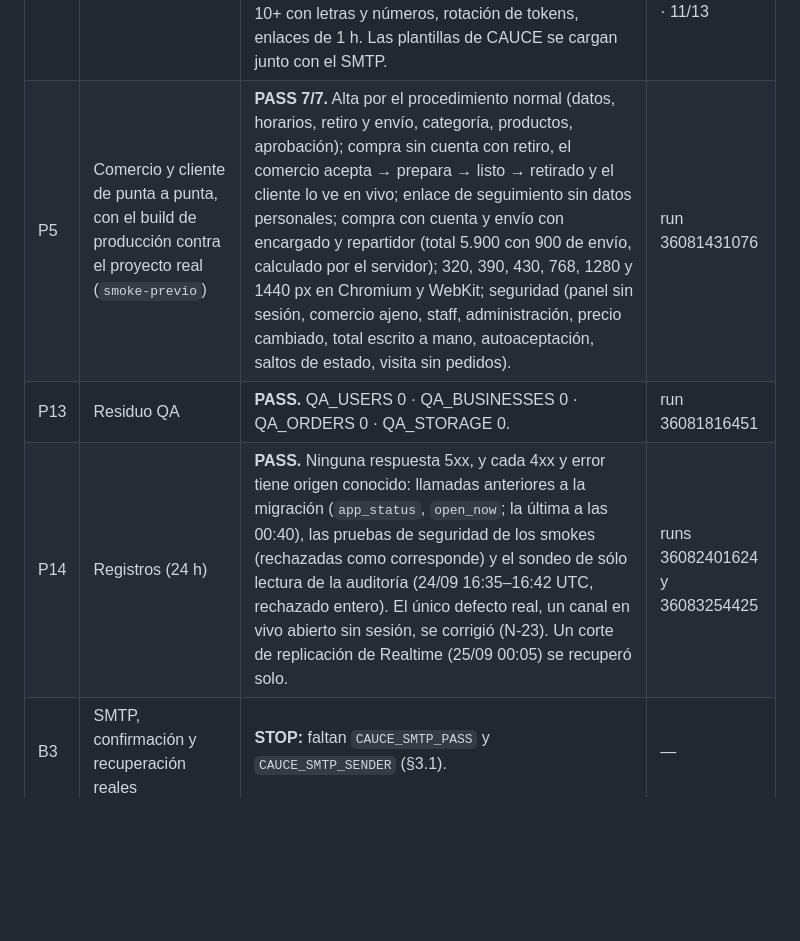
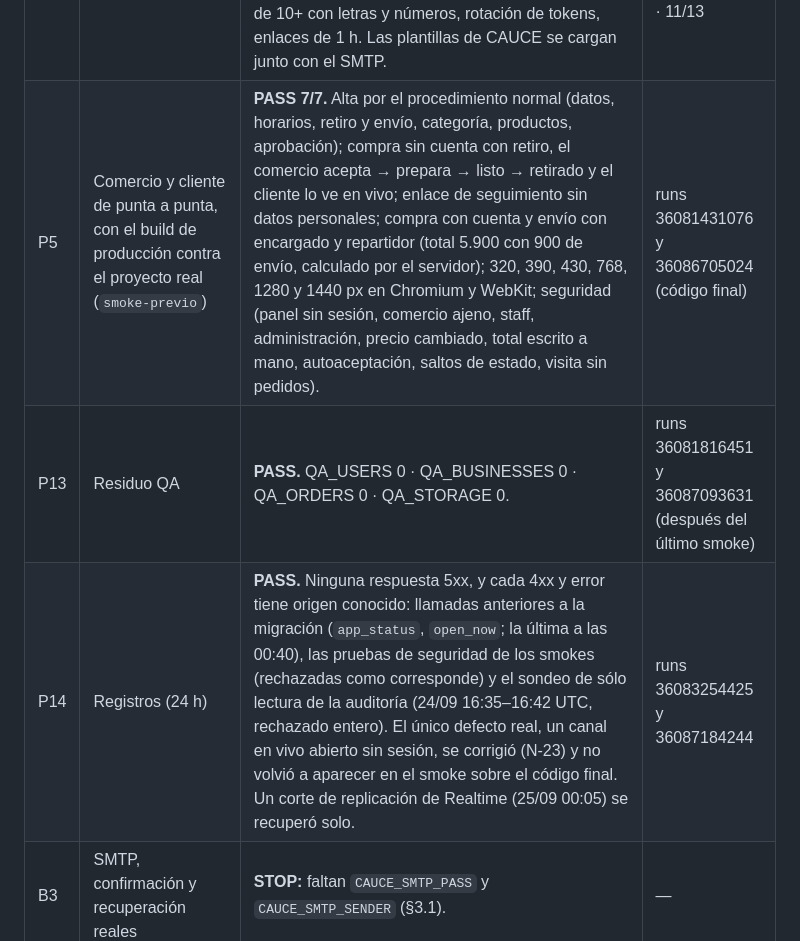
Before and after one commit to bitflowapp/cauce, a Markdown page: PRODUCTION_READINESS.md, the part around the change. Rendered like a GitHub page; blank space fills up the shorter version.

Commit message:
docs: evidencia del smoke previo, residuo y registros sobre el código final
smoke-previo 7/7 con bc42018 (run 36086705024), residuo QA en 0 (run
36087093631) y registros sin 5xx, con el canal en vivo sin sesión sin
volver a aparecer (run 36087184244).

Co-Authored-By: Claude Opus 5.5 <noreply@anthropic.com>
Claude-Session: https://claude.ai/code/session_01KFFu3WTzX3EXSUepLJMQxU

```diff
--- a/PRODUCTION_READINESS.md
+++ b/PRODUCTION_READINESS.md
@@ -16,9 +16,9 @@ reales ni invitación a la administración, y no se publica.
 | B5 | Backup y restauración | **PASS.** 4 backups diarios de Supabase (último 24/09 07:54 UTC), retención 7 días (plan Pro). Copia cifrada AES-256 (artefacto de 30 días). Restauración en la versión del origen (8 migraciones): 24 tablas con los mismos conteos, esquema idéntico salvo privilegios que fija la plataforma (N-21), y la migración pendiente aplicada sobre la copia con todas las verificaciones. | run 36078082544 · 14/14 |
 | B1 | Migración `20260924120000` | **PASS.** Historial 8/8 igual al repo; el dry-run listó únicamente `20260924120000`; ensayo sobre una copia de los datos reales; aplicada el 25/09 a las 00:46 UTC; 9/9 sincronizadas; smoke público 20/20. | runs 36078604627 y 36078756560 |
 | B2 | Auth real | **PASS salvo SMTP.** `site_url` `https://bitflowapp.github.io/cauce`, retornos sólo de ese sitio, confirmación obligatoria, compra sin cuenta (150 sesiones por hora e IP), contraseña de 10+ con letras y números, rotación de tokens, enlaces de 1 h. Las plantillas de CAUCE se cargan junto con el SMTP. | run 36079258576 · 11/13 |
-| P5 | Comercio y cliente de punta a punta, con el build de producción contra el proyecto real (`smoke-previo`) | **PASS 7/7.** Alta por el procedimiento normal (datos, horarios, retiro y envío, categoría, productos, aprobación); compra sin cuenta con retiro, el comercio acepta → prepara → listo → retirado y el cliente lo ve en vivo; enlace de seguimiento sin datos personales; compra con cuenta y envío con encargado y repartidor (total 5.900 con 900 de envío, calculado por el servidor); 320, 390, 430, 768, 1280 y 1440 px en Chromium y WebKit; seguridad (panel sin sesión, comercio ajeno, staff, administración, precio cambiado, total escrito a mano, autoaceptación, saltos de estado, visita sin pedidos). | run 36081431076 |
-| P13 | Residuo QA | **PASS.** QA_USERS 0 · QA_BUSINESSES 0 · QA_ORDERS 0 · QA_STORAGE 0. | run 36081816451 |
-| P14 | Registros (24 h) | **PASS.** Ninguna respuesta 5xx, y cada 4xx y error tiene origen conocido: llamadas anteriores a la migración (`app_status`, `open_now`; la última a las 00:40), las pruebas de seguridad de los smokes (rechazadas como corresponde) y el sondeo de sólo lectura de la auditoría (24/09 16:35–16:42 UTC, rechazado entero). El único defecto real, un canal en vivo abierto sin sesión, se corrigió (N-23). Un corte de replicación de Realtime (25/09 00:05) se recuperó solo. | runs 36082401624 y 36083254425 |
+| P5 | Comercio y cliente de punta a punta, con el build de producción contra el proyecto real (`smoke-previo`) | **PASS 7/7.** Alta por el procedimiento normal (datos, horarios, retiro y envío, categoría, productos, aprobación); compra sin cuenta con retiro, el comercio acepta → prepara → listo → retirado y el cliente lo ve en vivo; enlace de seguimiento sin datos personales; compra con cuenta y envío con encargado y repartidor (total 5.900 con 900 de envío, calculado por el servidor); 320, 390, 430, 768, 1280 y 1440 px en Chromium y WebKit; seguridad (panel sin sesión, comercio ajeno, staff, administración, precio cambiado, total escrito a mano, autoaceptación, saltos de estado, visita sin pedidos). | runs 36081431076 y 36086705024 (código final) |
+| P13 | Residuo QA | **PASS.** QA_USERS 0 · QA_BUSINESSES 0 · QA_ORDERS 0 · QA_STORAGE 0. | runs 36081816451 y 36087093631 (después del último smoke) |
+| P14 | Registros (24 h) | **PASS.** Ninguna respuesta 5xx, y cada 4xx y error tiene origen conocido: llamadas anteriores a la migración (`app_status`, `open_now`; la última a las 00:40), las pruebas de seguridad de los smokes (rechazadas como corresponde) y el sondeo de sólo lectura de la auditoría (24/09 16:35–16:42 UTC, rechazado entero). El único defecto real, un canal en vivo abierto sin sesión, se corrigió (N-23) y no volvió a aparecer en el smoke sobre el código final. Un corte de replicación de Realtime (25/09 00:05) se recuperó solo. | runs 36083254425 y 36087184244 |
 | B3 | SMTP, confirmación y recuperación reales | **STOP:** faltan `CAUCE_SMTP_PASS` y `CAUCE_SMTP_SENDER` (§3.1). | — |
 | B4 | Administración real | El mecanismo pasó en el proyecto real (P5: sólo `private.platform_admins` da acceso). La cuenta de la persona se crea por invitación, que llega por correo (B3). | — |
 | B6 | Deploy de producción | No publicado: B3 es un gate crítico. `main` está protegida. | — |
```
